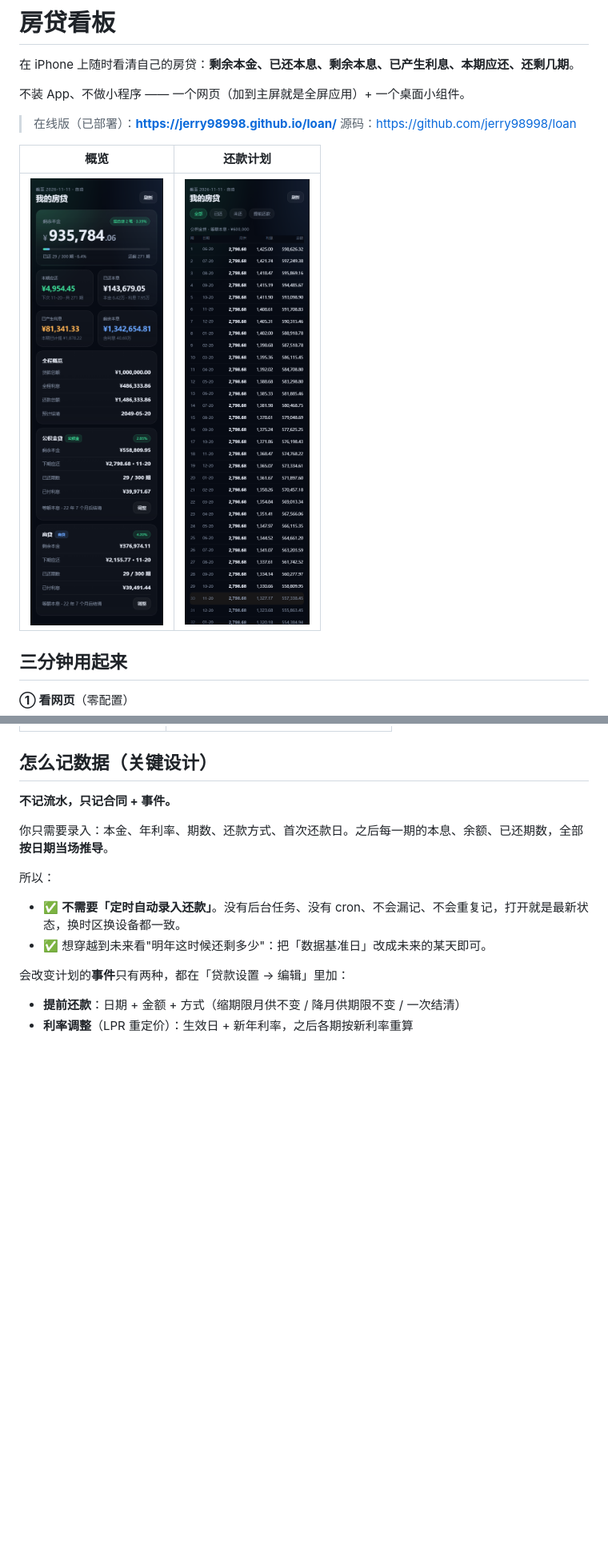
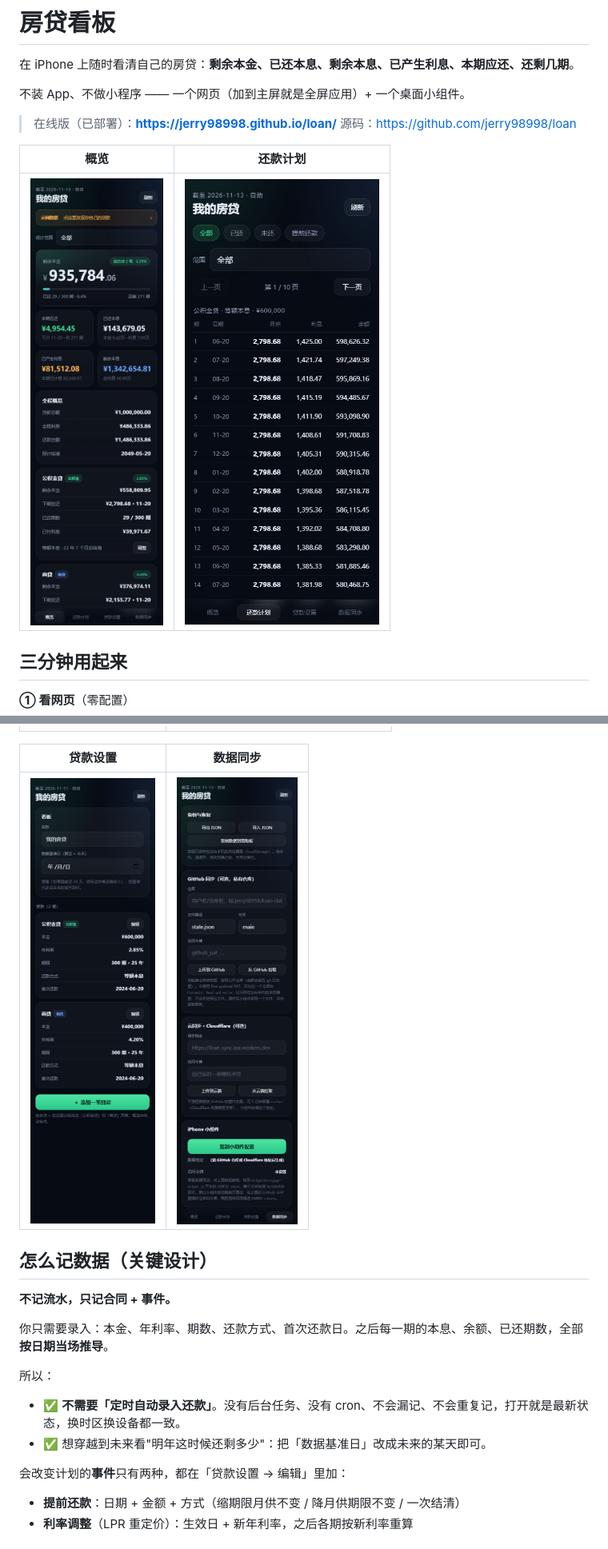
Before and after one commit to jerry98998/loan, a Markdown page: README.md, 2 parts joined by grey strips. Shown at 80% size. Rendered like a GitHub page; pictures changed too: docs/img/data.png, docs/img/home.png, docs/img/plan.png; blank space fills up the shorter version.

```diff
--- a/README.md
+++ b/README.md
@@ -54,6 +68,10 @@
 | 提前还款 | 编辑贷款 |
 | --- | --- |
 | ![提前还款](docs/img/prepay.png) | ![编辑](docs/img/editor.png) |
+
+| 贷款设置 | 数据同步 |
+| --- | --- |
+| ![设置](docs/img/config.png) | ![同步](docs/img/data.png) |
 
 ## 怎么记数据（关键设计）
 
```
Also changed, not shown: other parts of README.md (+31 -12 lines), docs/方案.md (+6 -3 lines), docs/img/prepay.png, 8 other files.
